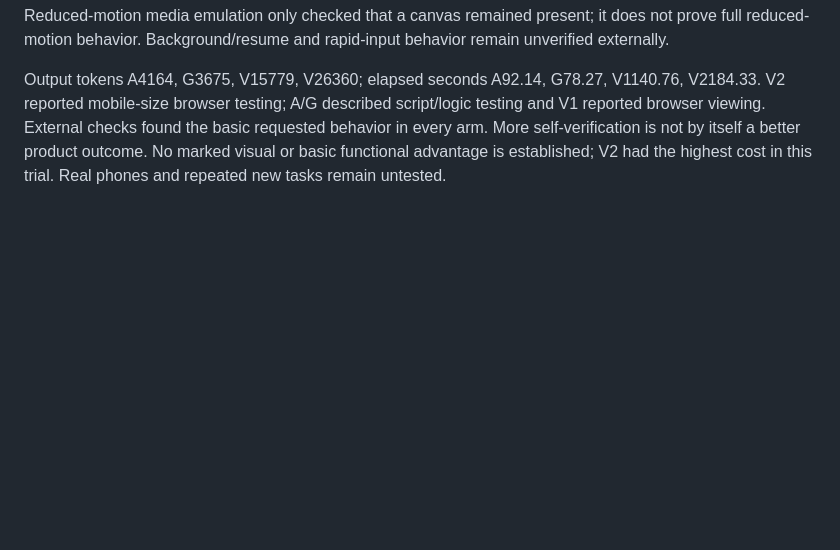
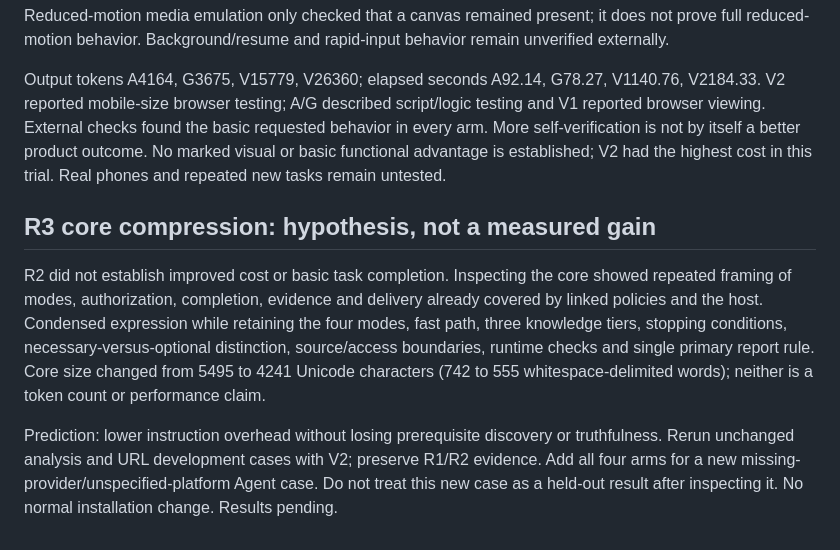
Before and after one commit to dawwnforu/intent-compiler-skill, a Markdown page: docs/v2-iterations.md, the part around the change. Drawn GitHub-style; blank space fills up the shorter version.

```diff
--- a/docs/v2-iterations.md
+++ b/docs/v2-iterations.md
@@ -59,3 +59,9 @@ Output tokens A6116, G5874, V15609, V27551; elapsed seconds A143.72, G134.57, V1
 Independent Edge checks at 390×844 passed for all four: no horizontal page overflow, touch dispatched to the canvas, changing animation frames, collision-end overlay, and immediate restart. Inspected each post-touch screenshot and observed the ball above its ground/shadow. Restart scores reset to the new run (A had advanced to 2 by the 100ms capture; others were 0). No runtime exceptions were observed on these paths. Reduced-motion media emulation only checked that a canvas remained present; it does not prove full reduced-motion behavior. Background/resume and rapid-input behavior remain unverified externally.
 
 Output tokens A4164, G3675, V15779, V26360; elapsed seconds A92.14, G78.27, V1140.76, V2184.33. V2 reported mobile-size browser testing; A/G described script/logic testing and V1 reported browser viewing. External checks found the basic requested behavior in every arm. More self-verification is not by itself a better product outcome. No marked visual or basic functional advantage is established; V2 had the highest cost in this trial. Real phones and repeated new tasks remain untested.
+
+## R3 core compression: hypothesis, not a measured gain
+
+R2 did not establish improved cost or basic task completion. Inspecting the core showed repeated framing of modes, authorization, completion, evidence and delivery already covered by linked policies and the host. Condensed expression while retaining the four modes, fast path, three knowledge tiers, stopping conditions, necessary-versus-optional distinction, source/access boundaries, runtime checks and single primary report rule. Core size changed from 5495 to 4241 Unicode characters (742 to 555 whitespace-delimited words); neither is a token count or performance claim.
+
+Prediction: lower instruction overhead without losing prerequisite discovery or truthfulness. Rerun unchanged analysis and URL development cases with V2; preserve R1/R2 evidence. Add all four arms for a new missing-provider/unspecified-platform Agent case. Do not treat this new case as a held-out result after inspecting it. No normal installation change. Results pending.
```
Also changed, not shown: skills/intent-compiler/SKILL.md (+21 -24 lines).
